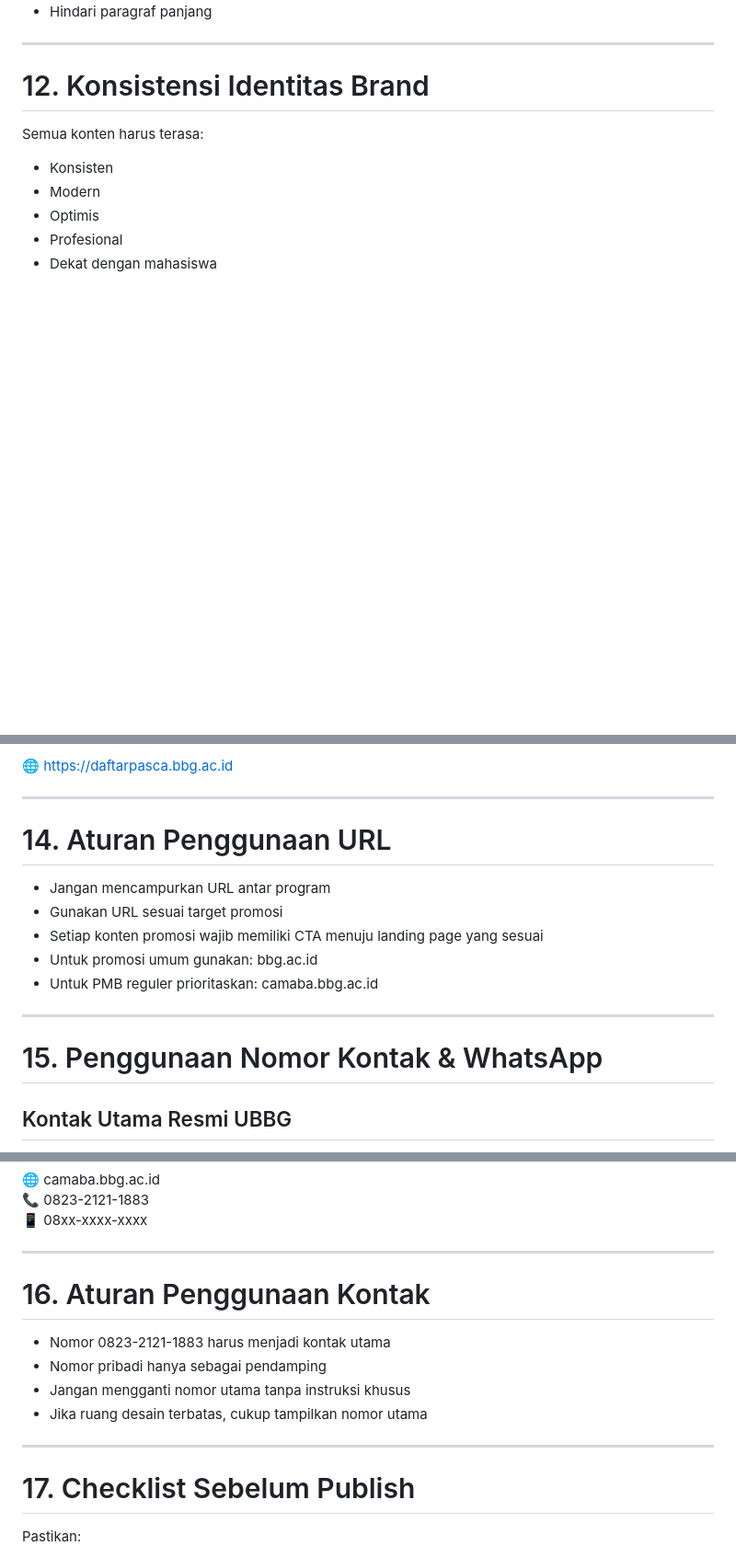
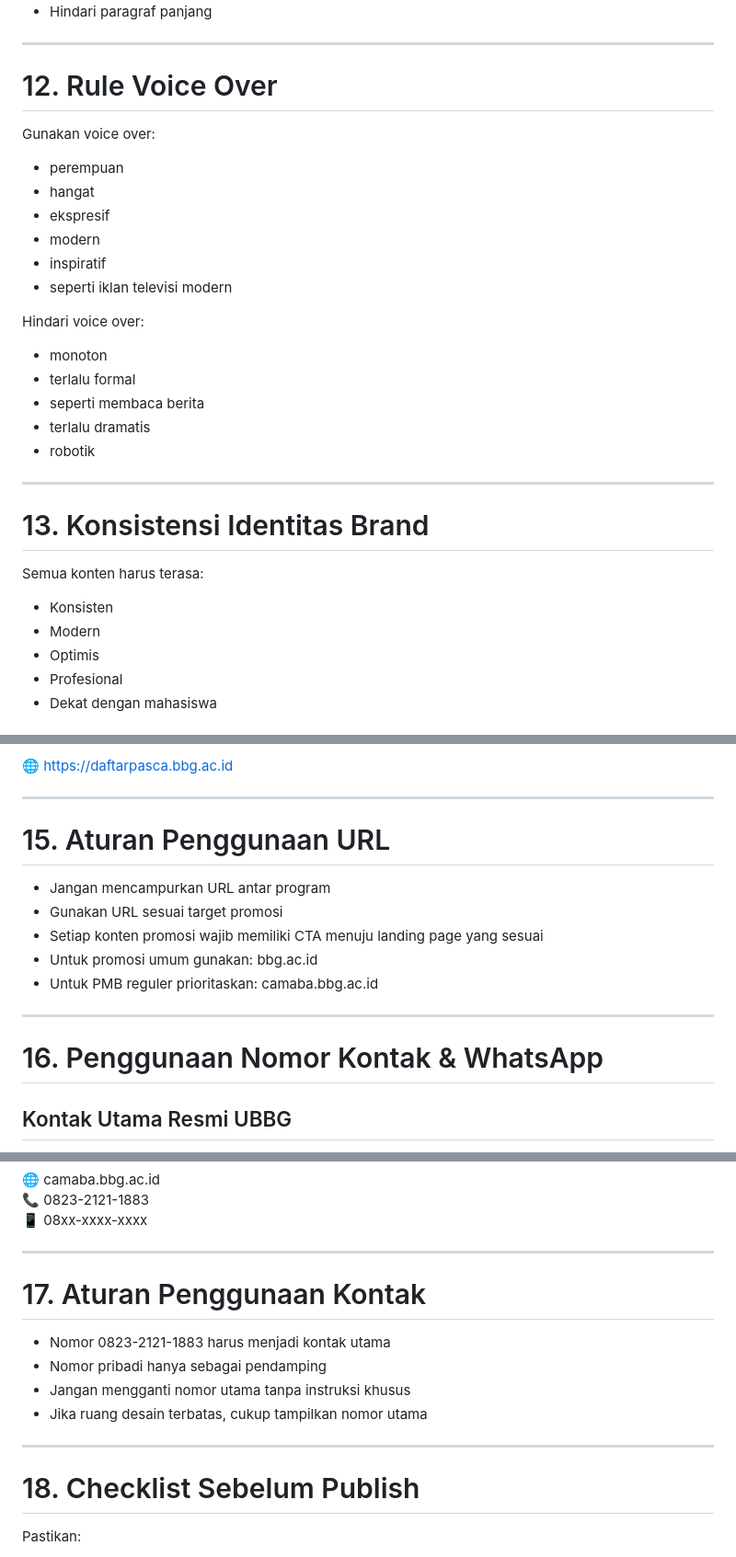
Before and after one commit to velo91/velo91, a Markdown page: rule/promotionrule.md, 3 parts joined by grey strips. Shown at 92% size. GitHub-like rendering; blank space fills up the shorter version.

```diff
--- a/rule/promotionrule.md
+++ b/rule/promotionrule.md
@@ -193,7 +193,26 @@ Untuk video pendek:
 
 ---
 
-# 12. Konsistensi Identitas Brand
+# 12. Rule Voice Over
+
+Gunakan voice over:
+- perempuan
+- hangat
+- ekspresif
+- modern
+- inspiratif
+- seperti iklan televisi modern
+
+Hindari voice over:
+- monoton
+- terlalu formal
+- seperti membaca berita
+- terlalu dramatis
+- robotik
+
+---
+
+# 13. Konsistensi Identitas Brand
 
 Semua konten harus terasa:
 - Konsisten
@@ -265,7 +284,7 @@ Digunakan untuk:
 
 ---
 
-# 14. Aturan Penggunaan URL
+# 15. Aturan Penggunaan URL
 
 - Jangan mencampurkan URL antar program
 - Gunakan URL sesuai target promosi
@@ -275,7 +294,7 @@ Digunakan untuk:
 
 ---
 
-# 15. Penggunaan Nomor Kontak & WhatsApp
+# 16. Penggunaan Nomor Kontak & WhatsApp
 
 ## Kontak Utama Resmi UBBG
 
@@ -305,7 +324,7 @@ Nomor pribadi PIC / admin diperbolehkan sebagai kontak tambahan.
 
 ---
 
-# 16. Aturan Penggunaan Kontak
+# 17. Aturan Penggunaan Kontak
 
 - Nomor 0823-2121-1883 harus menjadi kontak utama
 - Nomor pribadi hanya sebagai pendamping
@@ -314,7 +333,7 @@ Nomor pribadi PIC / admin diperbolehkan sebagai kontak tambahan.
 
 ---
 
-# 17. Checklist Sebelum Publish
+# 18. Checklist Sebelum Publish
 
 Pastikan:
 - Tidak ada framing negatif
```
Also changed, not shown: other parts of rule/promotionrule.md (+2 -2 lines).
